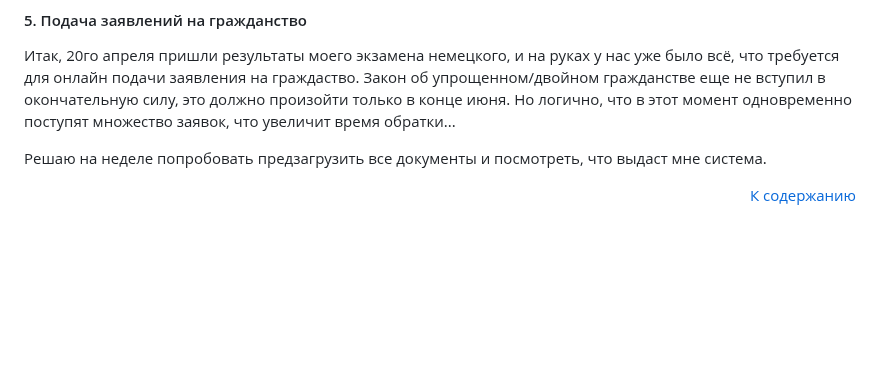
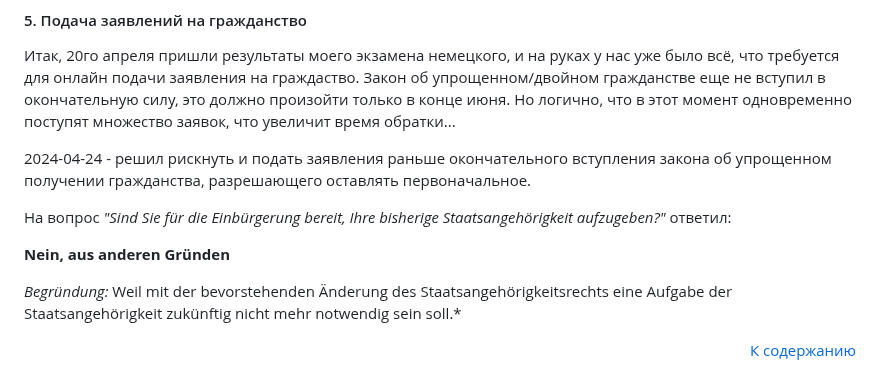
Before and after one commit to arkhipkin/arkhipkin.github.io, a Markdown page: 4_einbuergerung/main.md, the part around the change. GitHub-like rendering; blank space fills up the shorter version.

Commit message:
2024-04-24 German passport application

```diff
--- a/4_einbuergerung/main.md
+++ b/4_einbuergerung/main.md
@@ -177,6 +177,12 @@
 Итак, 20го апреля пришли результаты моего экзамена немецкого, и на руках у нас уже было всё, что требуется для онлайн подачи заявления на граждаство.
 Закон об упрощенном/двойном гражданстве еще не вступил в окончательную силу, это должно произойти только в конце июня. Но логично, что в этот момент одновременно поступят множество заявок, что увеличит время обратки...
 
-Решаю на неделе попробовать предзагрузить все документы и посмотреть, что выдаст мне система.
+2024-04-24 - решил рискнуть и подать заявления раньше окончательного вступления закона об упрощенном получении гражданства, разрешающего оставлять первоначальное.
+
+На вопрос *"Sind Sie für die Einbürgerung bereit, Ihre bisherige Staatsangehörigkeit aufzugeben?"* ответил:
+
+**Nein, aus anderen Gründen**
+
+*Begründung:* Weil mit der bevorstehenden Änderung des Staatsangehörigkeitsrechts eine Aufgabe der Staatsangehörigkeit zukünftig nicht mehr notwendig sein soll.*
 
 <p align='right'> <a href="#content"> К содержанию </a> </p>
```
